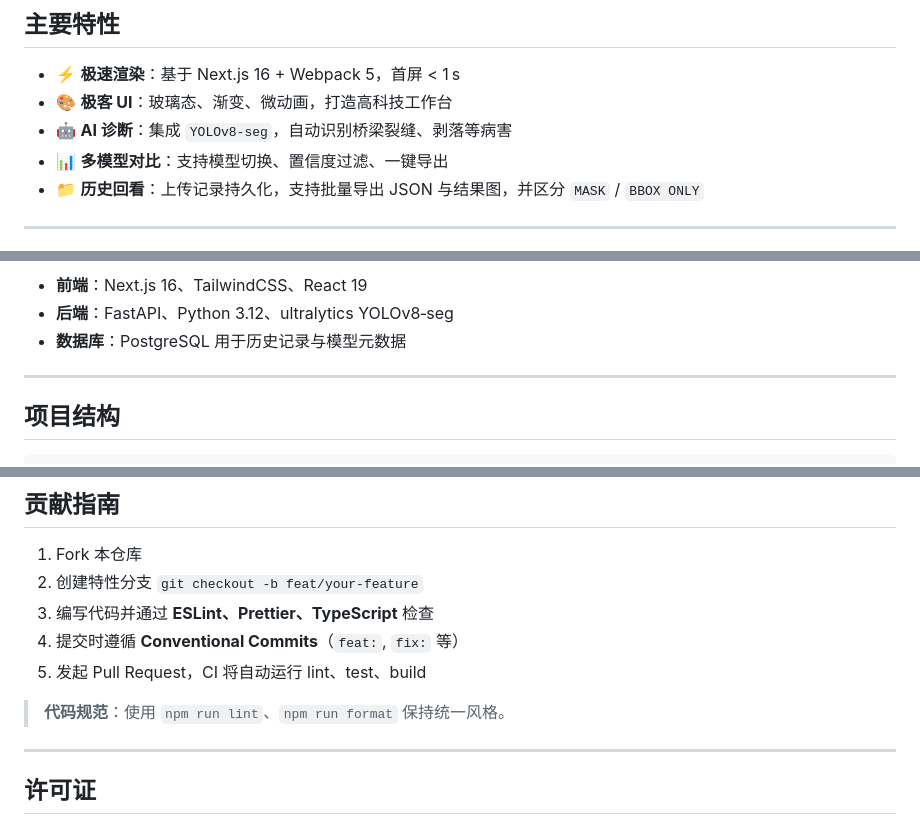
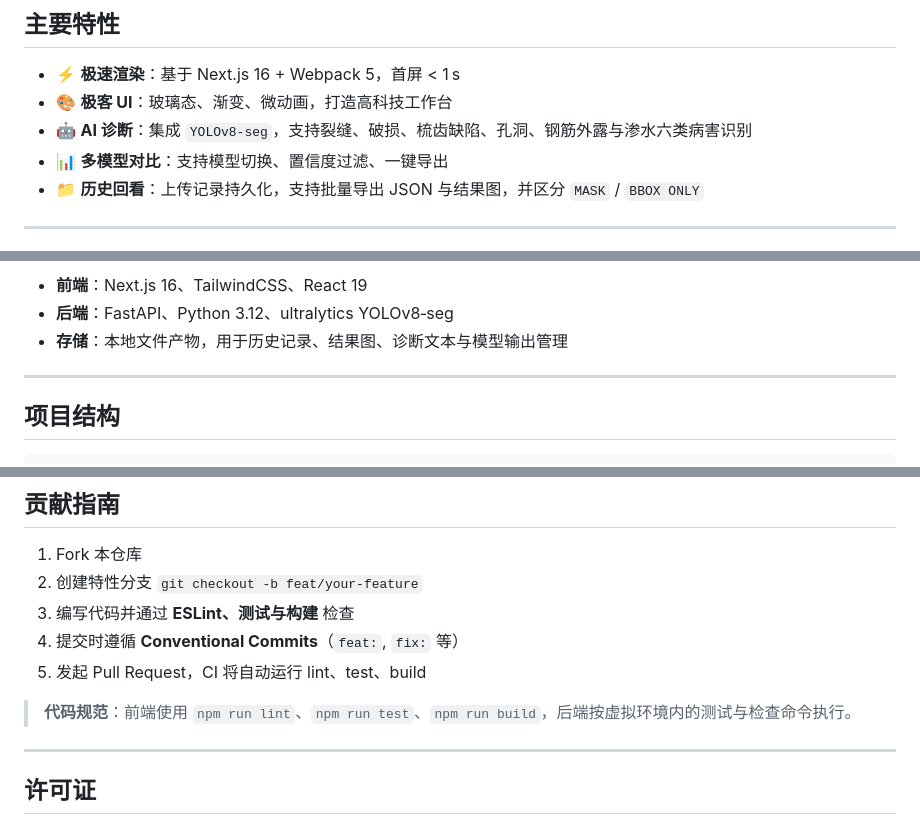
Before and after one commit to Timcai06/BDI, a Markdown page: README.md, 3 parts joined by grey strips. Drawn GitHub-style.

```diff
--- a/README.md
+++ b/README.md
@@ -22,7 +22,7 @@
 
 - ⚡ **极速渲染**：基于 Next.js 16 + Webpack 5，首屏 < 1 s
 - 🎨 **极客 UI**：玻璃态、渐变、微动画，打造高科技工作台
-- 🤖 **AI 诊断**：集成 `YOLOv8‑seg`，自动识别桥梁裂缝、剥落等病害
+- 🤖 **AI 诊断**：集成 `YOLOv8‑seg`，支持裂缝、破损、梳齿缺陷、孔洞、钢筋外露与渗水六类病害识别
 - 📊 **多模型对比**：支持模型切换、置信度过滤、一键导出
 - 📁 **历史回看**：上传记录持久化，支持批量导出 JSON 与结果图，并区分 `MASK` / `BBOX ONLY`
 
@@ -96,7 +96,7 @@ graph LR
 
 - **前端**：Next.js 16、TailwindCSS、React 19
 - **后端**：FastAPI、Python 3.12、ultralytics YOLOv8‑seg
-- **数据库**：PostgreSQL 用于历史记录与模型元数据
+- **存储**：本地文件产物，用于历史记录、结果图、诊断文本与模型输出管理
 
 ---
 
@@ -119,11 +119,11 @@ graph LR
 
 1. Fork 本仓库
 2. 创建特性分支 `git checkout -b feat/your-feature`
-3. 编写代码并通过 **ESLint、Prettier、TypeScript** 检查
+3. 编写代码并通过 **ESLint、测试与构建** 检查
 4. 提交时遵循 **Conventional Commits**（`feat:`, `fix:` 等）
 5. 发起 Pull Request，CI 将自动运行 lint、test、build
 
-> **代码规范**：使用 `npm run lint`、`npm run format` 保持统一风格。
+> **代码规范**：前端使用 `npm run lint`、`npm run test`、`npm run build`，后端按虚拟环境内的测试与检查命令执行。
 
 ---
 
```
Also changed, not shown: other parts of README.md (+1 -1 lines), backend/README.md (+2 -0 lines), frontend/README.md (+3 -2 lines).
